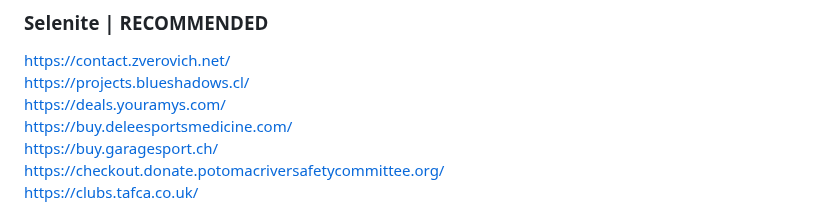
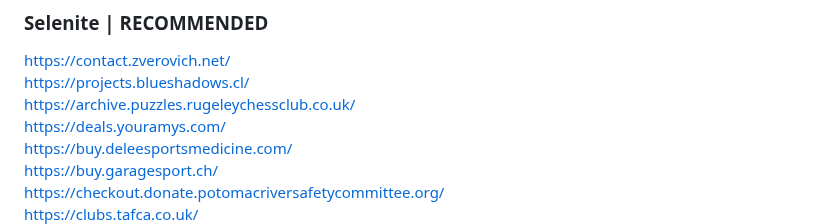
Before and after one commit to wea-f/ByePassHub, a Markdown page: Games.md, the part around the change. Rendered like a GitHub page.

Commit message:
+ Selenite - Jan 25

```diff
--- a/Games.md
+++ b/Games.md
@@ -19,6 +19,7 @@ I've got these links from multiple sources. Like [chromebook-utilities](https://
 ### Selenite | RECOMMENDED
 https://contact.zverovich.net/ <br>
 https://projects.blueshadows.cl/ <br>
+https://archive.puzzles.rugeleychessclub.co.uk/ <br>
 https://deals.youramys.com/ <br>
 https://buy.deleesportsmedicine.com/ <br>
 https://buy.garagesport.ch/ <br>
```
